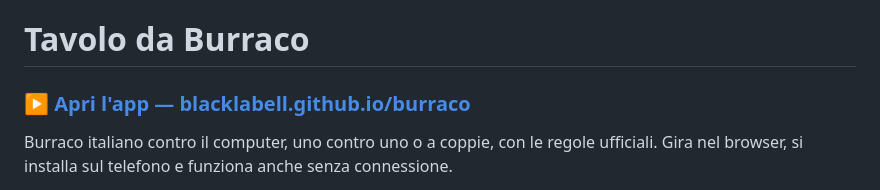
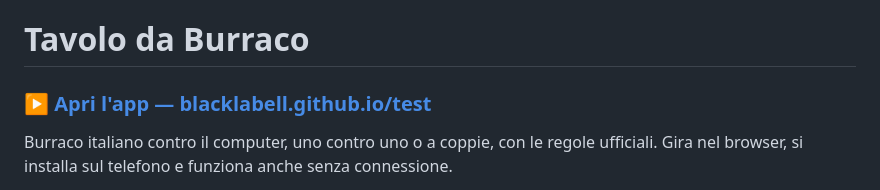
Before and after one commit to BlackLabell/burraco, a Markdown page: README.md, the part around the change. Rendered like a GitHub page.

```diff
--- a/README.md
+++ b/README.md
@@ -1,6 +1,6 @@
 # Tavolo da Burraco
 
-### ▶ [Apri l'app — blacklabell.github.io/burraco](https://blacklabell.github.io/burraco/)
+### ▶ [Apri l'app — blacklabell.github.io/test](https://blacklabell.github.io/test/)
 
 Burraco italiano contro il computer, uno contro uno o a coppie, con le regole ufficiali.
 Gira nel browser, si installa sul telefono e funziona anche senza connessione.
```
